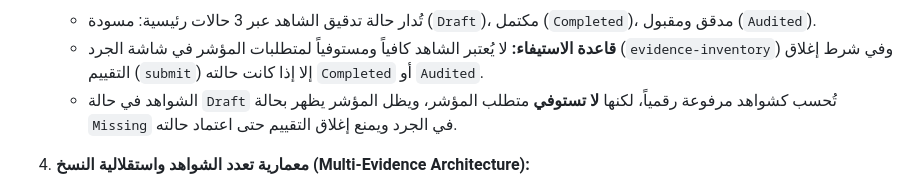
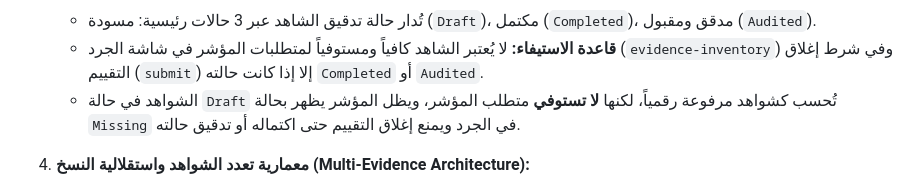
Before and after one commit to codewizardmx0-lgtm/school-quality-system, a Markdown page: docs/slices/slice5_evidence_organization.md, the part around the change. Rendered like a GitHub page.

```diff
--- a/docs/slices/slice5_evidence_organization.md
+++ b/docs/slices/slice5_evidence_organization.md
@@ -75,7 +75,7 @@
 3. **أثر حالة الشاهد على الجرد والإغلاق (Evidence Status Rules):**
    - تُدار حالة تدقيق الشاهد عبر 3 حالات رئيسية: مسودة (`Draft`)، مكتمل (`Completed`)، مدقق ومقبول (`Audited`).
    - **قاعدة الاستيفاء:** لا يُعتبر الشاهد كافياً ومستوفياً لمتطلبات المؤشر في شاشة الجرد (`evidence-inventory`) وفي شرط إغلاق التقييم (`submit`) إلا إذا كانت حالته `Completed` أو `Audited`.
-   - الشواهد في حالة `Draft` تُحسب كشواهد مرفوعة رقمياً، لكنها **لا تستوفي** متطلب المؤشر، ويظل المؤشر يظهر بحالة `Missing` في الجرد ويمنع إغلاق التقييم حتى اعتماد حالته.
+   - الشواهد في حالة `Draft` تُحسب كشواهد مرفوعة رقمياً، لكنها **لا تستوفي** متطلب المؤشر، ويظل المؤشر يظهر بحالة `Missing` في الجرد ويمنع إغلاق التقييم حتى اكتماله أو تدقيق حالته.
 
 4. **معمارية تعدد الشواهد واستقلالية النسخ (Multi-Evidence Architecture):**
    - يمكن لكل مؤشر أن يحتوي على أكثر من شاهد مستقل (`Evidence #1`, `Evidence #2`, ...).
```
Also changed, not shown: docs/migrations_guide.md (+1 -1 lines).
